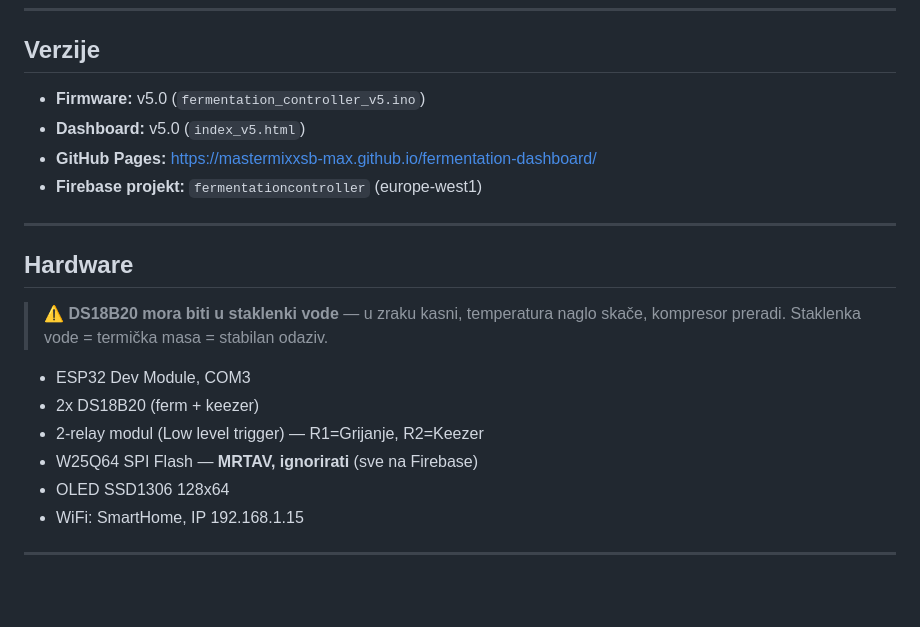
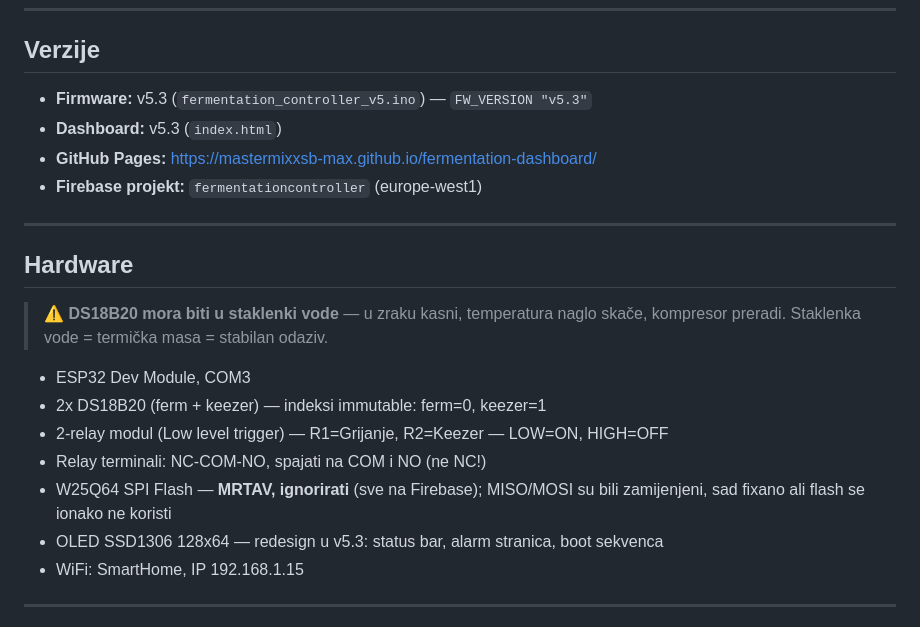
Before and after one commit to mastermixxsb-max/fermentation-dashboard, a Markdown page: fermentation_controller_context_v5.md, the part around one of its changes. Rendered like a GitHub page; blank space fills up the shorter version.

```diff
--- a/fermentation_controller_context_v5.md
+++ b/fermentation_controller_context_v5.md
@@ -4,8 +4,8 @@
 ---
 
 ## Verzije
-- **Firmware:** v5.0 (`fermentation_controller_v5.ino`)
-- **Dashboard:** v5.0 (`index_v5.html`)
+- **Firmware:** v5.3 (`fermentation_controller_v5.ino`) — `FW_VERSION "v5.3"`
+- **Dashboard:** v5.3 (`index.html`)
 - **GitHub Pages:** https://mastermixxsb-max.github.io/fermentation-dashboard/
 - **Firebase projekt:** `fermentationcontroller` (europe-west1)
 
@@ -14,10 +14,11 @@
 ## Hardware
 > ⚠️ **DS18B20 mora biti u staklenki vode** — u zraku kasni, temperatura naglo skače, kompresor preradi. Staklenka vode = termička masa = stabilan odaziv.
 - ESP32 Dev Module, COM3
-- 2x DS18B20 (ferm + keezer)
-- 2-relay modul (Low level trigger) — R1=Grijanje, R2=Keezer
-- W25Q64 SPI Flash — **MRTAV, ignorirati** (sve na Firebase)
-- OLED SSD1306 128x64
+- 2x DS18B20 (ferm + keezer) — indeksi immutable: ferm=0, keezer=1
+- 2-relay modul (Low level trigger) — R1=Grijanje, R2=Keezer — LOW=ON, HIGH=OFF
+- Relay terminali: NC-COM-NO, spajati na COM i NO (ne NC!)
+- W25Q64 SPI Flash — **MRTAV, ignorirati** (sve na Firebase); MISO/MOSI su bili zamijenjeni, sad fixano ali flash se ionako ne koristi
+- OLED SSD1306 128x64 — redesign u v5.3: status bar, alarm stranica, boot sekvenca
 - WiFi: SmartHome, IP 192.168.1.15
 
 ---
```
Also changed, not shown: other parts of fermentation_controller_context_v5.md (+37 -30 lines).
